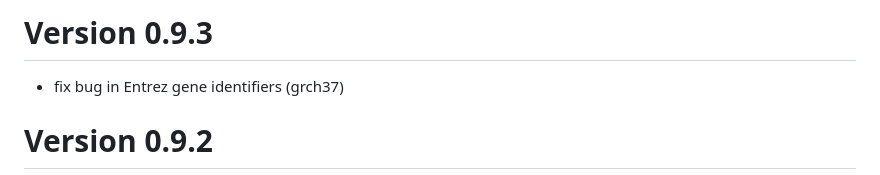
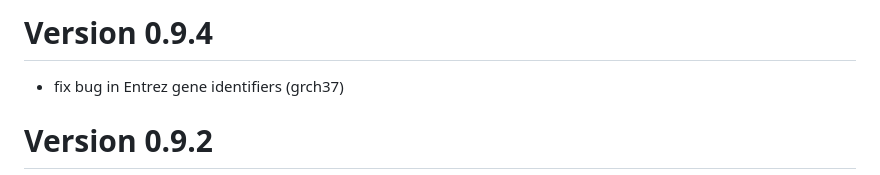
Before and after one commit to sigven/geneOncoX, a Markdown page: NEWS.md, the part around the change. Drawn GitHub-style.

Commit message:
update NEWS

```diff
--- a/NEWS.md
+++ b/NEWS.md
@@ -1,4 +1,4 @@
-# Version 0.9.3
+# Version 0.9.4
 
 - fix bug in Entrez gene identifiers (grch37)
 
```
